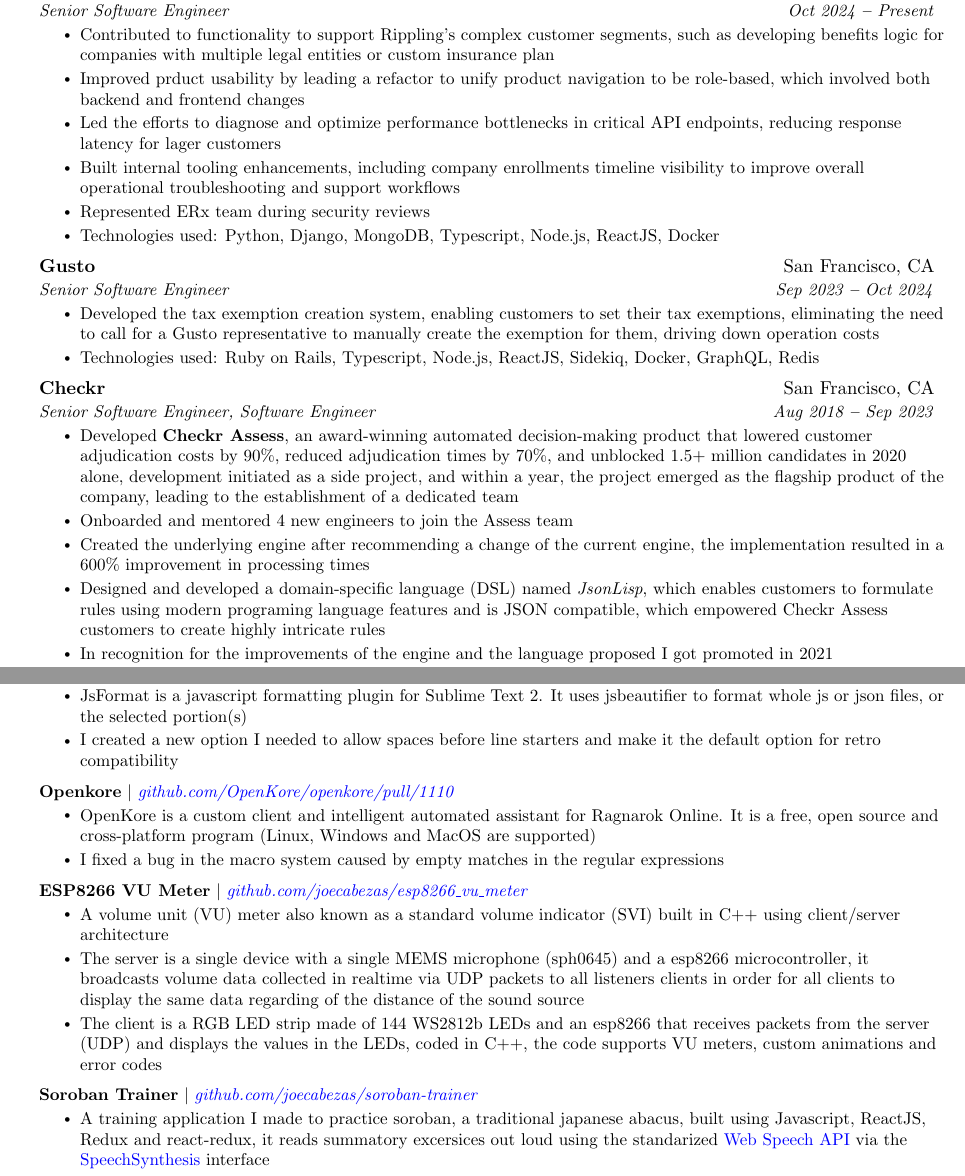
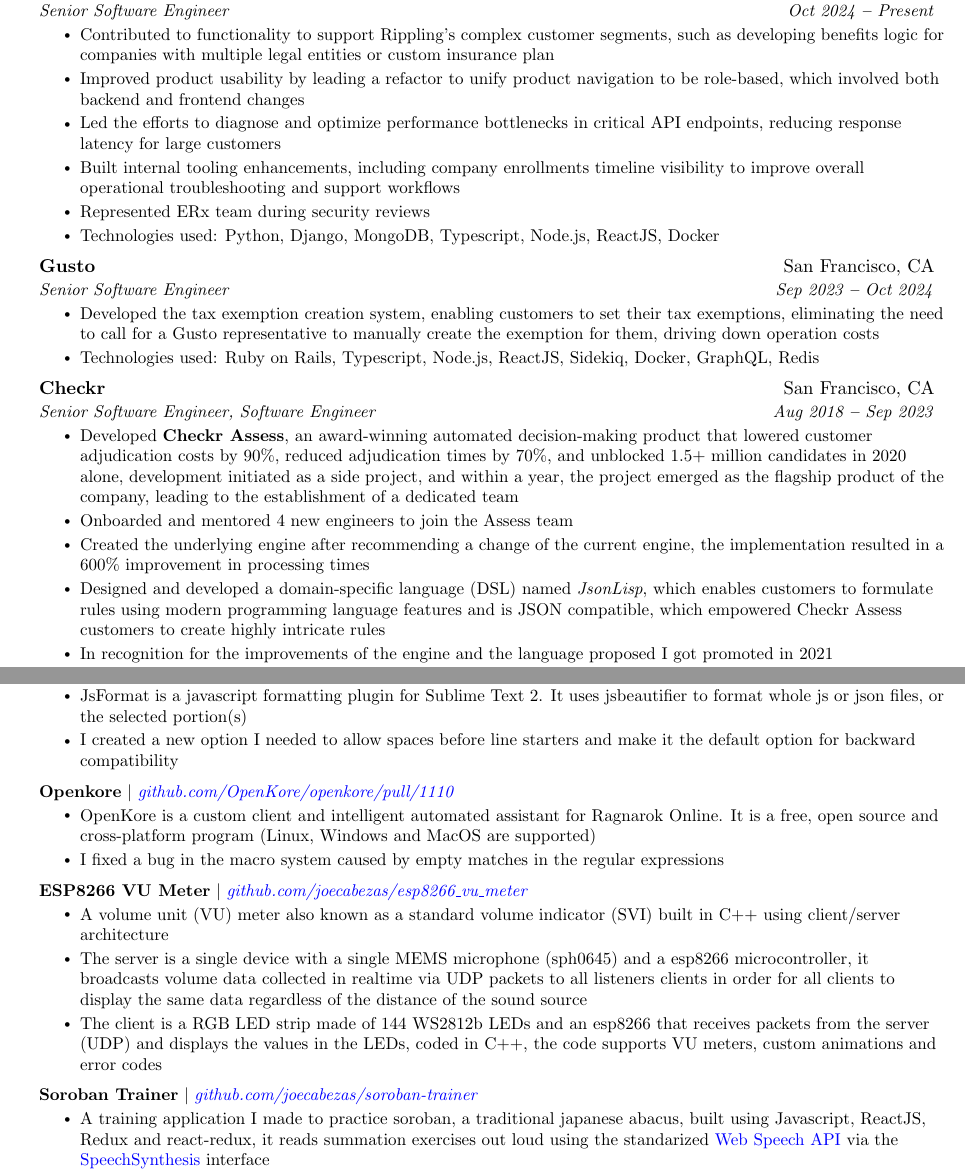
Before and after one commit to joecabezas/cv, a LaTeX CV (latex/en/cv.tex): two parts of pages 1 and 2 of 3, joined at a grey line, cut so that both start at the same text. Compiled offline with pdfLaTeX.

Commit message:
Fix typos in CV
- prduct → product
- lager → large
- programing → programming
- retro → backward
- regarding of → regardless of
- summatory excersices → summation exercises

Co-Authored-By: Claude Haiku 4.5 <noreply@anthropic.com>

```diff
--- a/latex/en/cv.tex
+++ b/latex/en/cv.tex
@@ -156,8 +156,8 @@
       {Senior Software Engineer}{Oct 2024 \textbf{--} Present}
         \resumeItemListStart
             \resumeItem{Contributed to functionality to support Rippling's complex customer segments, such as developing benefits logic for companies with multiple legal entities or custom insurance plan}
-            \resumeItem{Improved prduct usability by leading a refactor to unify product navigation to be role-based, which involved both backend and frontend changes}
-            \resumeItem{Led the efforts to diagnose and optimize performance bottlenecks in critical API endpoints, reducing response latency for lager customers}
+            \resumeItem{Improved product usability by leading a refactor to unify product navigation to be role-based, which involved both backend and frontend changes}
+            \resumeItem{Led the efforts to diagnose and optimize performance bottlenecks in critical API endpoints, reducing response latency for large customers}
             \resumeItem{Built internal tooling enhancements, including company enrollments timeline visibility to improve overall operational troubleshooting and support workflows}
             \resumeItem{Represented ERx team during security reviews}
             \resumeItem{Technologies used: Python, Django, MongoDB, Typescript, Node.js, ReactJS, Docker}
@@ -178,7 +178,7 @@
             \resumeItem{Developed \textbf{Checkr Assess}, an award-winning automated decision-making product that lowered customer adjudication costs by 90\%, reduced adjudication times by 70\%, and unblocked 1.5+ million candidates in 2020 alone, development initiated as a side project, and within a year, the project emerged as the flagship product of the company, leading to the establishment of a dedicated team}
             \resumeItem{Onboarded and mentored 4 new engineers to join the Assess team}
             \resumeItem{Created the underlying engine after recommending a change of the current engine, the implementation resulted in a 600\% improvement in processing times}
-            \resumeItem{Designed and developed a domain-specific language (DSL) named \emph{JsonLisp}, which enables customers to formulate rules using modern programing language features and is JSON compatible, which empowered Checkr Assess customers to create highly intricate rules}
+            \resumeItem{Designed and developed a domain-specific language (DSL) named \emph{JsonLisp}, which enables customers to formulate rules using modern programming language features and is JSON compatible, which empowered Checkr Assess customers to create highly intricate rules}
             \resumeItem{In recognition for the improvements of the engine and the language proposed I got promoted in 2021}
             \resumeItem{Technologies used: Ruby on Rails, Typescript, Node.js, ReactJS, Kafka, Sidekiq, Kubernetes, Helm, AWS EKS, Docker, PostgreSQL, MySQL, MongoDB, Redis, Amazon RDS}
         \resumeItemListEnd
@@ -274,7 +274,7 @@
         {\textbf{JsFormat} $|$ \emph{\href{https://github.com/jdavisclark/JsFormat/pull/24}{\color{blue}github.com/jdavisclark/JsFormat/pull/24}}}{}
           \resumeItemListStart
             \resumeItem{JsFormat is a javascript formatting plugin for Sublime Text 2. It uses jsbeautifier to format whole js or json files, or the selected portion(s)}
-            \resumeItem{I created a new option I needed to allow spaces before line starters and make it the default option for retro compatibility}
+            \resumeItem{I created a new option I needed to allow spaces before line starters and make it the default option for backward compatibility}
           \resumeItemListEnd
 
       \resumeProjectHeading
@@ -288,14 +288,14 @@
         {\textbf{ESP8266 VU Meter} $|$ \emph{\href{https://github.com/joecabezas/esp8266\_vu\_meter}{\color{blue}github.com/joecabezas/esp8266\_vu\_meter}}}{}
           \resumeItemListStart
             \resumeItem{A volume unit (VU) meter also known as a standard volume indicator (SVI) built in C++ using client/server architecture}
-            \resumeItem{The server is a single device with a single MEMS microphone (sph0645) and a esp8266 microcontroller, it broadcasts volume data collected in realtime via UDP packets to all listeners clients in order for all clients to display the same data regarding of the distance of the sound source}
+            \resumeItem{The server is a single device with a single MEMS microphone (sph0645) and a esp8266 microcontroller, it broadcasts volume data collected in realtime via UDP packets to all listeners clients in order for all clients to display the same data regardless of the distance of the sound source}
             \resumeItem{The client is a RGB LED strip made of 144 WS2812b LEDs and an esp8266 that receives packets from the server (UDP) and displays the values in the LEDs, coded in C++, the code supports VU meters, custom animations and error codes}
           \resumeItemListEnd
 
       \resumeProjectHeading
         {\textbf{Soroban Trainer} $|$ \emph{\href{https://github.com/joecabezas/soroban-trainer}{\color{blue}github.com/joecabezas/soroban-trainer}}}{}
           \resumeItemListStart
-            \resumeItem{A training application I made to practice soroban, a traditional japanese abacus, built using Javascript, ReactJS, Redux and react-redux, it reads summatory excersices out loud using the standarized \href{https://developer.mozilla.org/en-US/docs/Web/API/Web_Speech_API}{\color{blue}Web Speech API} via the \href{https://developer.mozilla.org/en-US/docs/Web/API/SpeechSynthesis}{\color{blue}SpeechSynthesis} interface}
+            \resumeItem{A training application I made to practice soroban, a traditional japanese abacus, built using Javascript, ReactJS, Redux and react-redux, it reads summation exercises out loud using the standarized \href{https://developer.mozilla.org/en-US/docs/Web/API/Web_Speech_API}{\color{blue}Web Speech API} via the \href{https://developer.mozilla.org/en-US/docs/Web/API/SpeechSynthesis}{\color{blue}SpeechSynthesis} interface}
           \resumeItemListEnd
 
     \resumeSubHeadingListEnd
```
